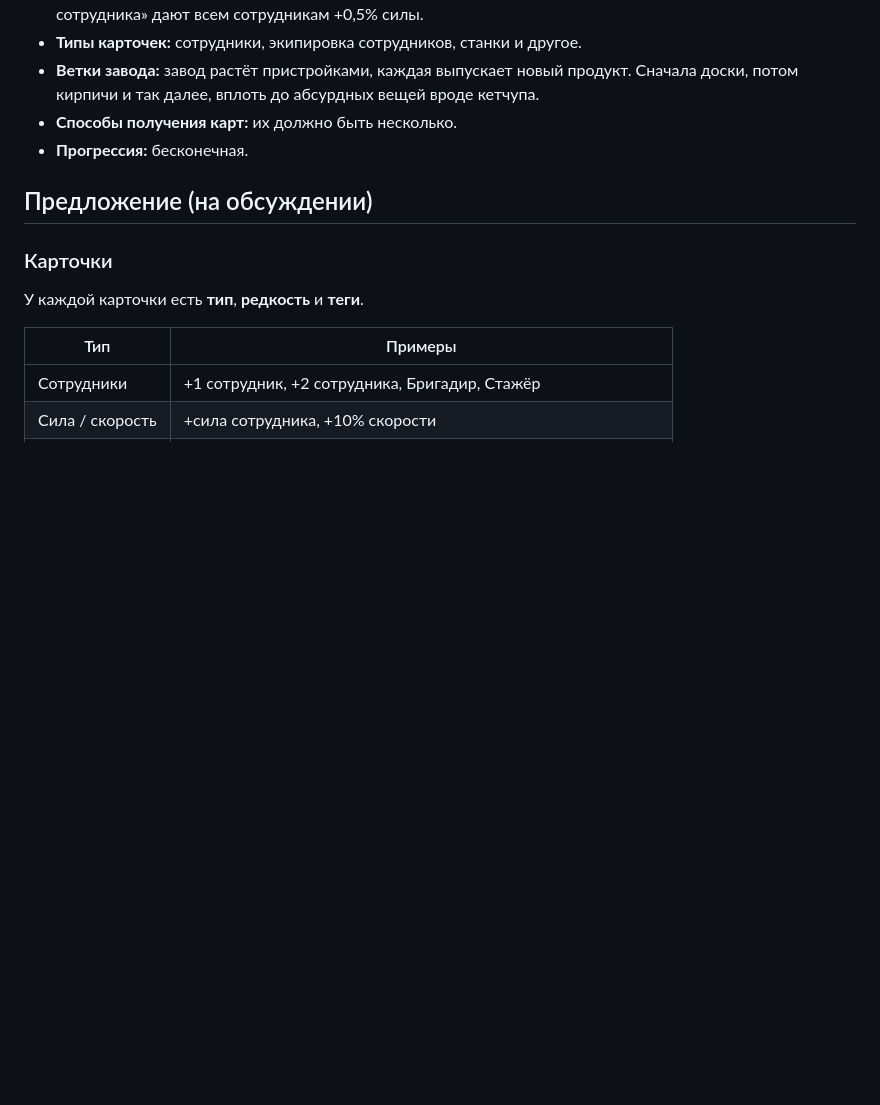
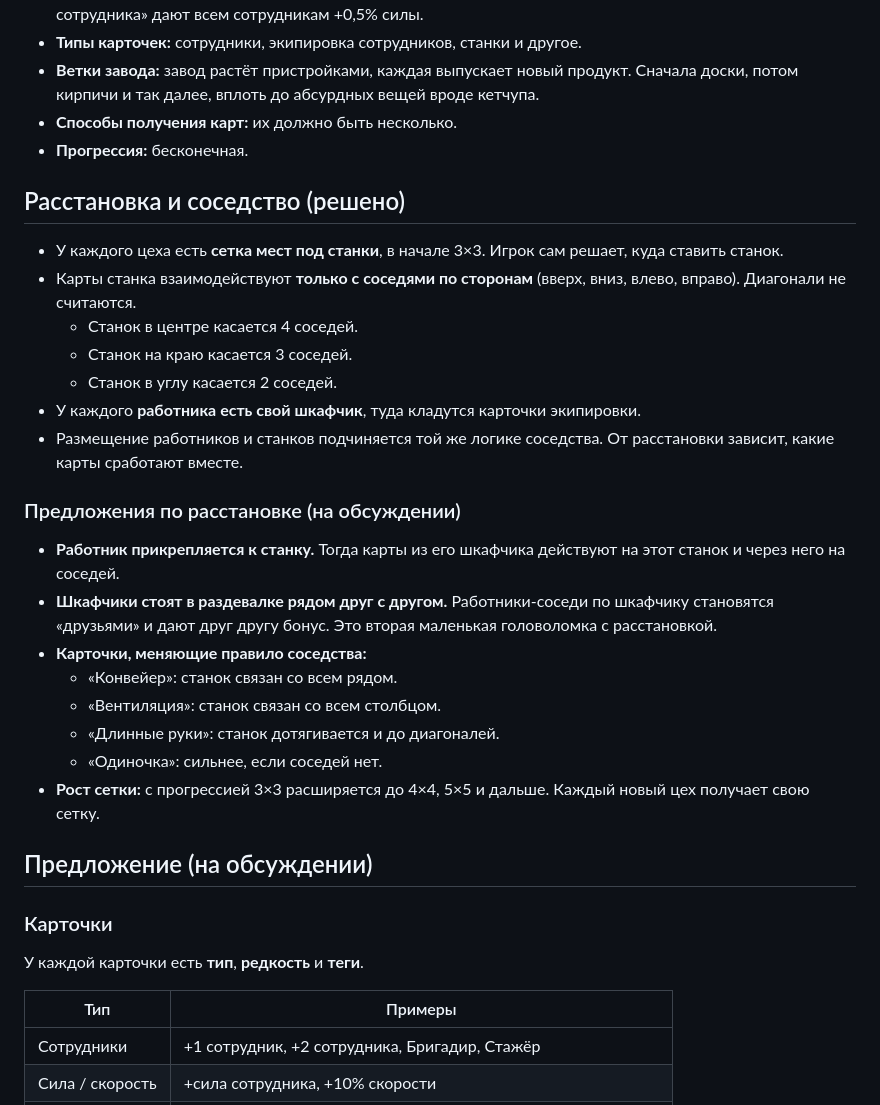
Before and after one commit to tearsonmyjeans/my-first-mobile-game, a Markdown page: docs/GAME_DESIGN.md, the part around the change. Rendered like a GitHub page; blank space fills up the shorter version.

Commit message:
Design: grid placement with adjacency-based card interactions
Co-Authored-By: Claude Opus 5.5 <noreply@anthropic.com>
Claude-Session: https://claude.ai/code/session_011a7ZNE1dD6CE51AnKeTXk3

```diff
--- a/docs/GAME_DESIGN.md
+++ b/docs/GAME_DESIGN.md
@@ -13,6 +13,27 @@
 - **Ветки завода:** завод растёт пристройками, каждая выпускает новый продукт. Сначала доски, потом кирпичи и так далее, вплоть до абсурдных вещей вроде кетчупа.
 - **Способы получения карт:** их должно быть несколько.
 - **Прогрессия:** бесконечная.
+
+## Расстановка и соседство (решено)
+
+- У каждого цеха есть **сетка мест под станки**, в начале 3×3. Игрок сам решает, куда ставить станок.
+- Карты станка взаимодействуют **только с соседями по сторонам** (вверх, вниз, влево, вправо). Диагонали не считаются.
+  - Станок в центре касается 4 соседей.
+  - Станок на краю касается 3 соседей.
+  - Станок в углу касается 2 соседей.
+- У каждого **работника есть свой шкафчик**, туда кладутся карточки экипировки.
+- Размещение работников и станков подчиняется той же логике соседства. От расстановки зависит, какие карты сработают вместе.
+
+### Предложения по расстановке (на обсуждении)
+
+- **Работник прикрепляется к станку.** Тогда карты из его шкафчика действуют на этот станок и через него на соседей.
+- **Шкафчики стоят в раздевалке рядом друг с другом.** Работники-соседи по шкафчику становятся «друзьями» и дают друг другу бонус. Это вторая маленькая головоломка с расстановкой.
+- **Карточки, меняющие правило соседства:**
+  - «Конвейер»: станок связан со всем рядом.
+  - «Вентиляция»: станок связан со всем столбцом.
+  - «Длинные руки»: станок дотягивается и до диагоналей.
+  - «Одиночка»: сильнее, если соседей нет.
+- **Рост сетки:** с прогрессией 3×3 расширяется до 4×4, 5×5 и дальше. Каждый новый цех получает свою сетку.
 
 ## Предложение (на обсуждении)
 
```
